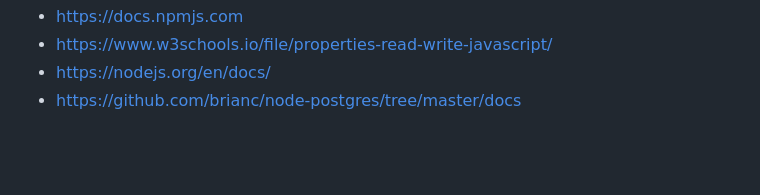
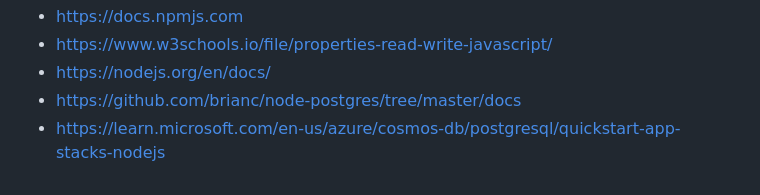
Before and after one commit to tpayne/lang-examples, a Markdown page: nodejs/dbops/README.md, the part around the change. Rendered like a GitHub page; blank space fills up the shorter version.

```diff
--- a/nodejs/dbops/README.md
+++ b/nodejs/dbops/README.md
@@ -161,3 +161,4 @@ References
 - https://www.w3schools.io/file/properties-read-write-javascript/
 - https://nodejs.org/en/docs/
 - https://github.com/brianc/node-postgres/tree/master/docs
+- https://learn.microsoft.com/en-us/azure/cosmos-db/postgresql/quickstart-app-stacks-nodejs
```
